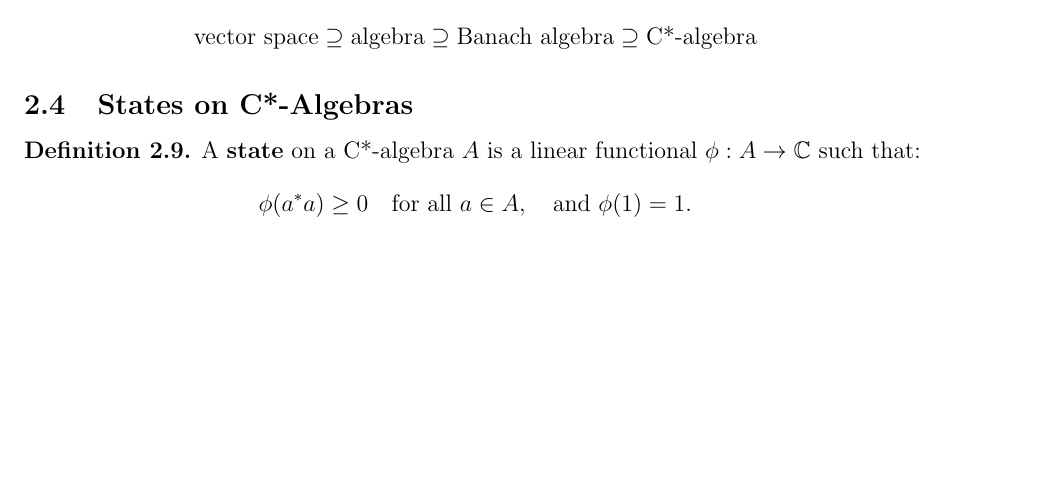
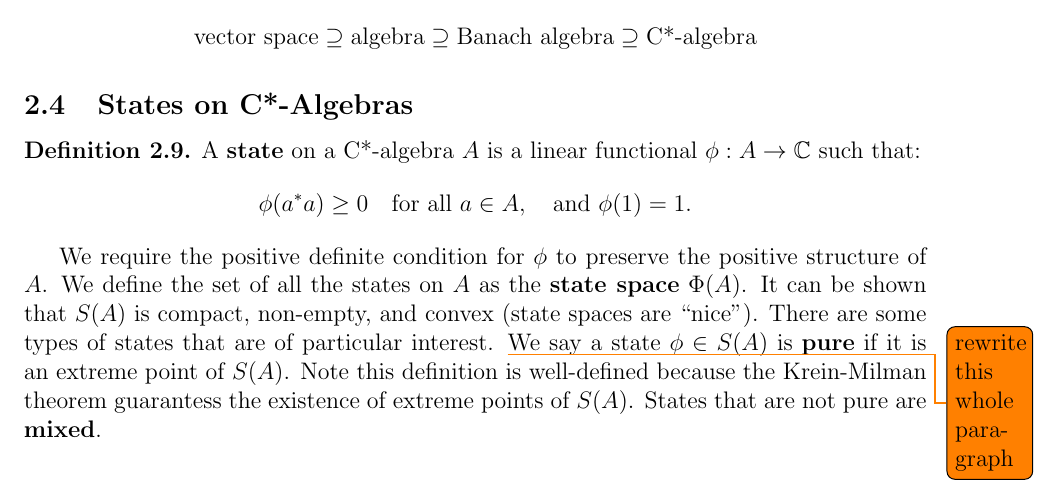
Before and after one commit to pmalen327/nonCommFA, a LaTeX paper (main.tex, which reads prelims.tex): part of page 4 of 10 before the commit and part of page 5 of 11 after it, cut so that both start at the same text, the shorter picture padded with empty space. Compiled offline with pdfLaTeX.

Commit message:
comments

```diff
--- a/main.tex
+++ b/main.tex
@@ -4,6 +4,8 @@
 \usepackage{hyperref} % For clickable references and links
 \geometry{a4paper, margin=1in} % Page layout
 \usepackage{enumitem} % Customizable lists
+\usepackage[colorinlistoftodos]{todonotes}
+
 
 % Theorem environments
 \theoremstyle{theorem}
--- a/prelims.tex
+++ b/prelims.tex
@@ -88,3 +88,12 @@ A \textbf{state} on a C*-algebra \( A \) is a linear functional \( \phi: A \to \
 \phi(a^*a) \geq 0 \quad \text{for all } a \in A, \quad \text{and } \phi(1) = 1.
 \]
 \end{definition}
+
+
+We require the positive definite condition for $\phi$ to preserve the positive structure
+of $A$. We define the set of all the states on $A$ as the \textbf{state space} $\Phi(A)$. It
+can be shown that $S(A)$ is compact, non-empty, and convex (state spaces are ``nice'').
+There are some types of states that are of particular interest. \todo{rewrite this whole paragraph}
+We say a state $\phi \in S(A)$ is \textbf{pure} if it is an extreme point of $S(A)$.
+Note this definition is well-defined because the Krein-Milman theorem guarantess
+the existence of extreme points of $S(A)$. States that are not pure are \textbf{mixed}.
```
Also changed, not shown: main.pdf, main.tex (2 more changed lines), 13 other files.
